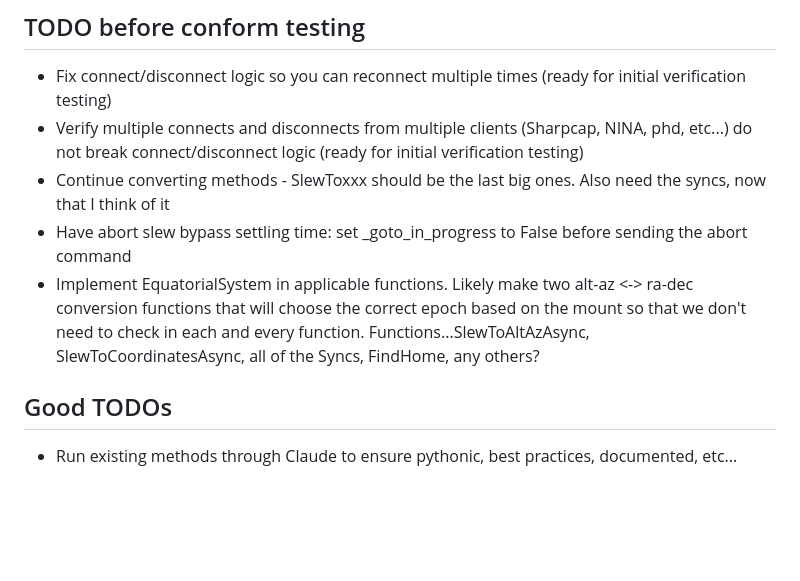
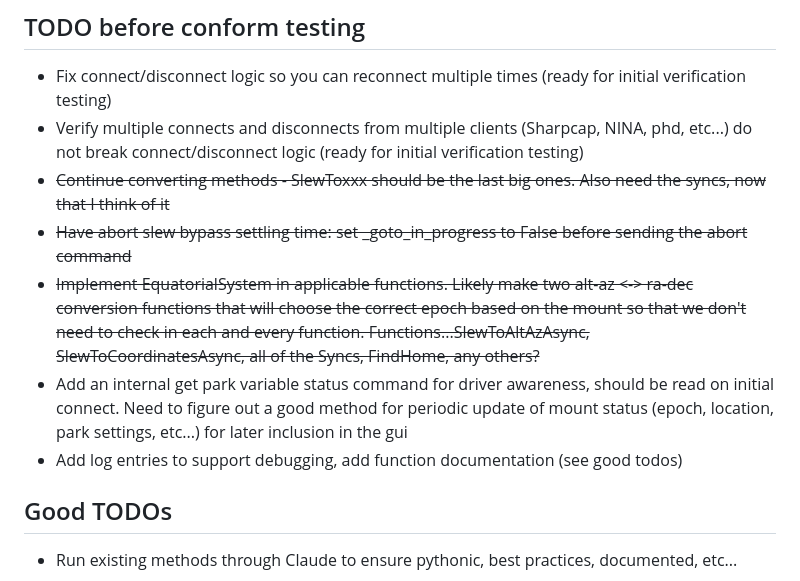
Before and after one commit to rwsmythe/TTS160-Alpyca, a Markdown page: README.md, the part around the change. Drawn GitHub-style; blank space fills up the shorter version.

```diff
--- a/README.md
+++ b/README.md
@@ -22,9 +22,11 @@ The intent is for this driver to have a distribution package similar to the one
 ## TODO before conform testing
 * Fix connect/disconnect logic so you can reconnect multiple times (ready for initial verification testing)
 * Verify multiple connects and disconnects from multiple clients (Sharpcap, NINA, phd, etc...) do not break connect/disconnect logic (ready for initial verification testing)
-* Continue converting methods - SlewToxxx should be the last big ones.  Also need the syncs, now that I think of it
-* Have abort slew bypass settling time: set _goto_in_progress to False before sending the abort command
-* Implement EquatorialSystem in applicable functions.  Likely make two alt-az <-> ra-dec conversion functions that will choose the correct epoch based on the mount so that we don't need to check in each and every function.  Functions...SlewToAltAzAsync, SlewToCoordinatesAsync, all of the Syncs, FindHome, any others?
+* ~~Continue converting methods - SlewToxxx should be the last big ones.  Also need the syncs, now that I think of it~~
+* ~~Have abort slew bypass settling time: set _goto_in_progress to False before sending the abort command~~
+* ~~Implement EquatorialSystem in applicable functions.  Likely make two alt-az <-> ra-dec conversion functions that will choose the correct epoch based on the mount so that we don't need to check in each and every function.  Functions...SlewToAltAzAsync, SlewToCoordinatesAsync, all of the Syncs, FindHome, any others?~~
+* Add an internal get park variable status command for driver awareness, should be read on initial connect.  Need to figure out a good method for periodic update of mount status (epoch, location, park settings, etc...) for later inclusion in the gui
+* Add log entries to support debugging, add function documentation (see good todos)
 
 ## Good TODOs
 * Run existing methods through Claude to ensure pythonic, best practices, documented, etc...
```
